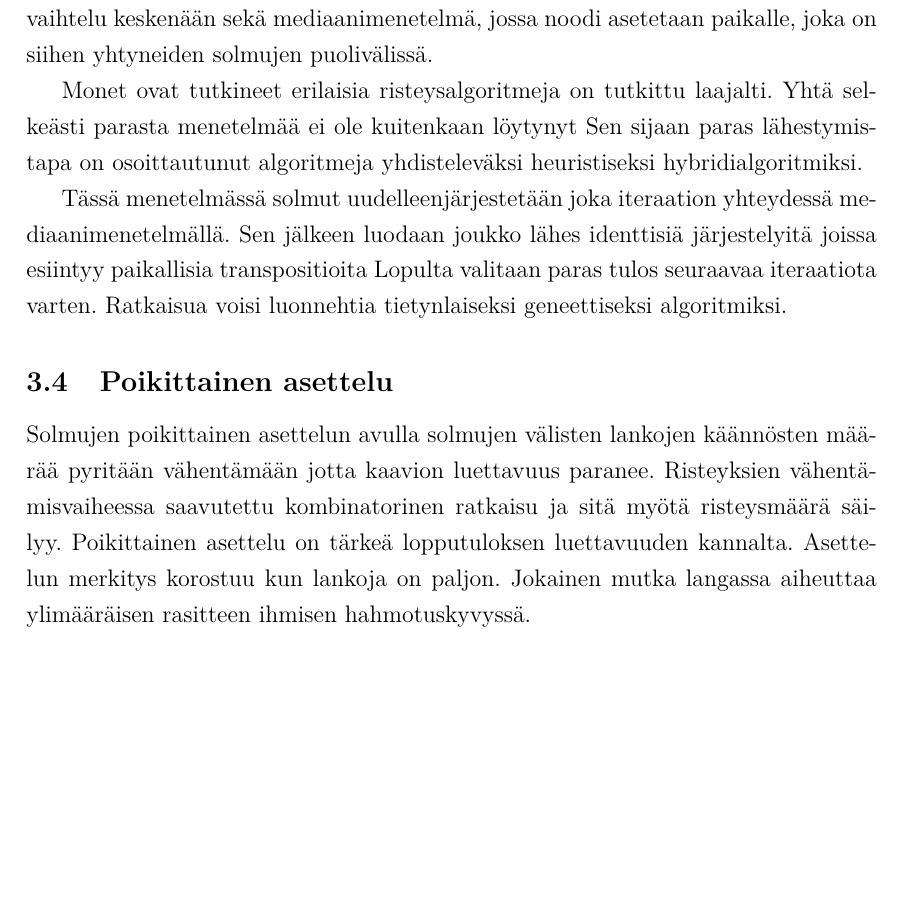
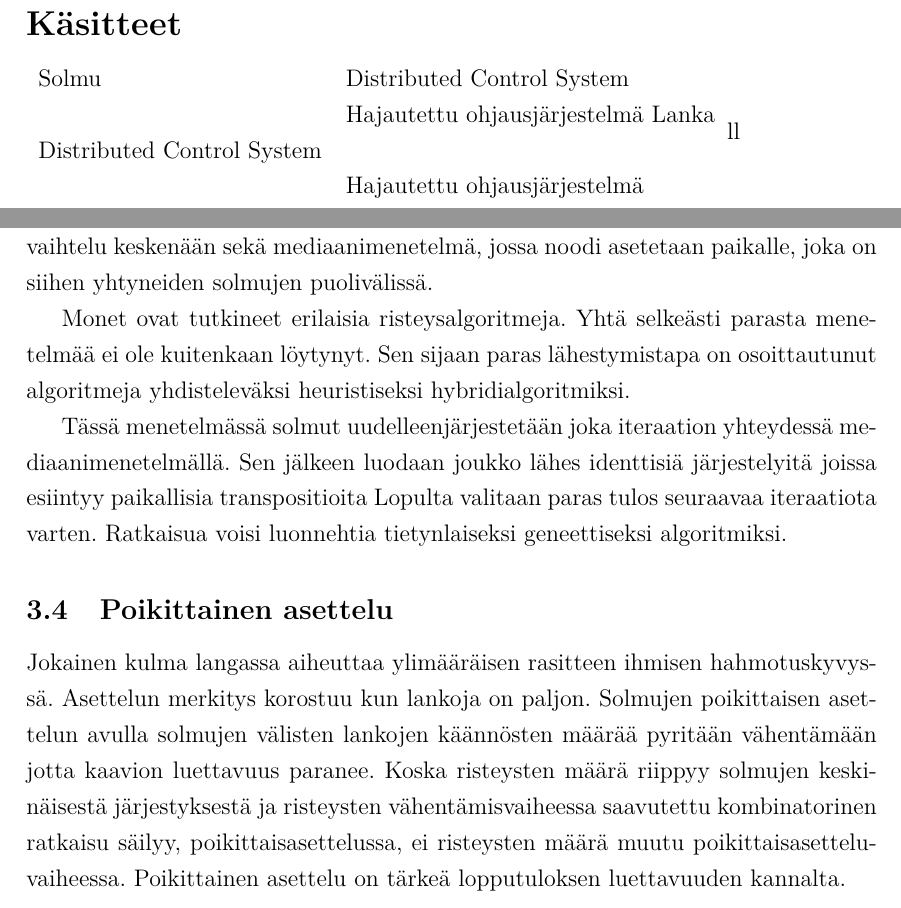
Before and after one commit to i-tu/Kandi, a LaTeX document (kandi.tex): part of page 10 of 11 before the commit and two parts of pages 5 and 11 of 12 after it, the two joined at a grey line, cut at the place of the change, the shorter picture padded with empty space. Compiled offline with pdfLaTeX.

Commit message:
symbolikäsitehässäll

```diff
--- a/kandi.tex
+++ b/kandi.tex
@@ -95,7 +95,17 @@ Otaniemi, 16.3.2010
 	\tableofcontents
 
 
-	%% Symbolit ja lyhenteet
+%% Käsitteet
+	\mysection{Käsitteet}
+
+	\begin{tabular}{ll}
+Solmu       & Distributed Control System \\
+	     	      & Hajautettu ohjausjärjestelmä
+Lanka        & Distributed Control System \\
+	     	      & Hajautettu ohjausjärjestelmä
+	\end{tabular}{ll}
+
+%% Lyhenteet
 	\mysection{Lyhenteet}
 
 	\begin{tabular}{ll}
@@ -317,8 +328,8 @@ on siihen yhtyneiden solmujen puolivälissä.
 %Tähän se väikkäri myös! (P. Eades, ”Heuristics for Reducing crossings in
 %2-layered networks”, E. Mäkinen, ”experiments of drawing 2-level hierarchical
 %graphs”, M. Jünger, ”2-layer straightline crossing minimization: Perf…” )
-Monet ovat tutkineet erilaisia risteysalgoritmeja on tutkittu laajalti.
-Yhtä selkeästi parasta menetelmää ei ole kuitenkaan löytynyt
+Monet ovat tutkineet erilaisia risteysalgoritmeja.
+Yhtä selkeästi parasta menetelmää ei ole kuitenkaan löytynyt.
 Sen sijaan paras lähestymistapa on osoittautunut algoritmeja
 yhdisteleväksi heuristiseksi hybridialgoritmiksi.
 
@@ -332,12 +343,14 @@ Ratkaisua voisi luonnehtia tietynlaiseksi geneettiseksi algoritmiksi.
 
 		\subsection{Poikittainen asettelu}
 
-Solmujen poikittainen asettelun avulla solmujen välisten lankojen käännösten
+Jokainen kulma langassa aiheuttaa ylimääräisen rasitteen ihmisen hahmotuskyvyssä.
+Asettelun merkitys korostuu kun lankoja on paljon.
+Solmujen poikittaisen asettelun avulla solmujen välisten lankojen käännösten
 määrää pyritään vähentämään jotta kaavion luettavuus paranee.
-Risteyksien vähentämisvaiheessa saavutettu kombinatorinen ratkaisu ja sitä myötä
-risteysmäärä säilyy.
-Poikittainen asettelu on tärkeä lopputuloksen luettavuuden kannalta. Asettelun merkitys korostuu kun lankoja on paljon.
-Jokainen mutka langassa aiheuttaa ylimääräisen rasitteen ihmisen hahmotuskyvyssä.
+Koska risteysten määrä riippyy solmujen keskinäisestä järjestyksestä ja
+risteysten vähentämisvaiheessa saavutettu kombinatorinen ratkaisu säilyy, poikittaisasettelussa,
+ei risteysten määrä muutu poikittaisasetteluvaiheessa.
+Poikittainen asettelu on tärkeä lopputuloksen luettavuuden kannalta.
 
 %%%%%%%
 %REMOVE ME LATER %
```
Also changed, not shown: kandi.tex (1 more changed lines).
